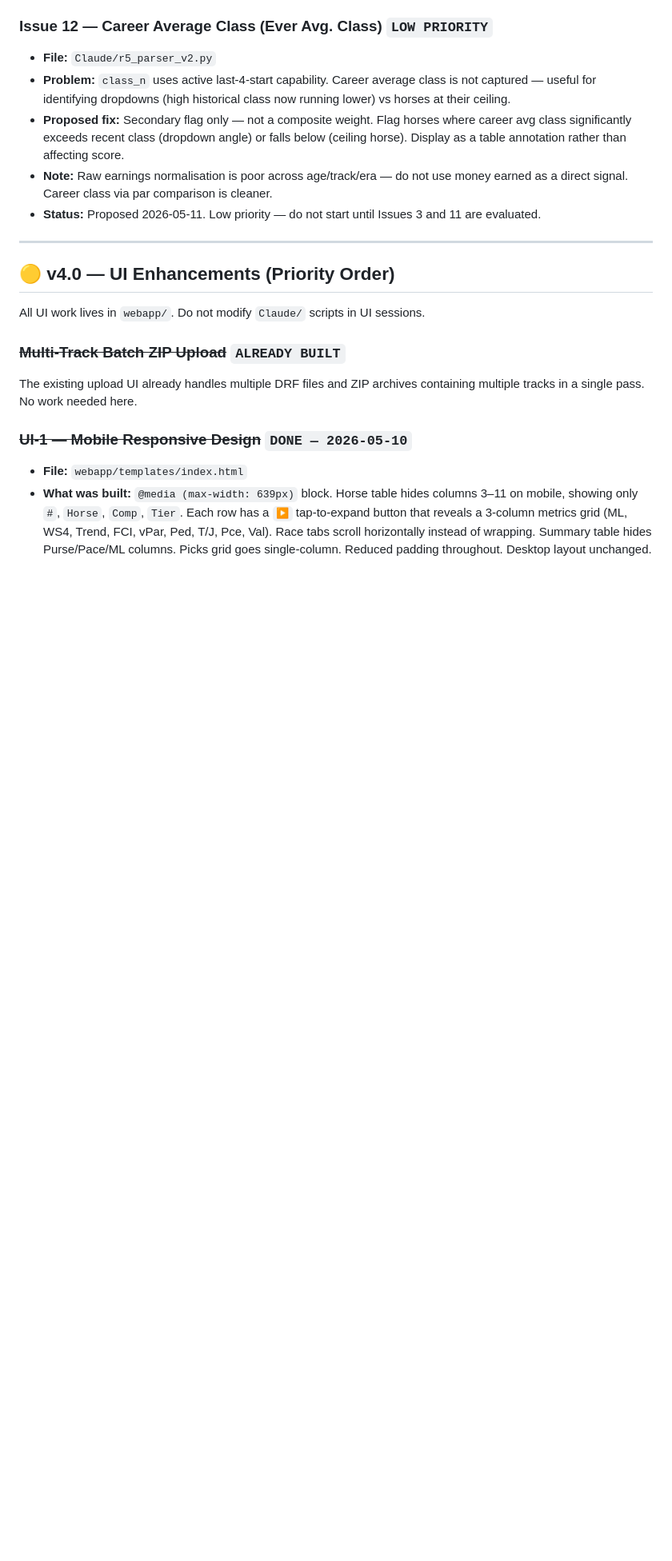
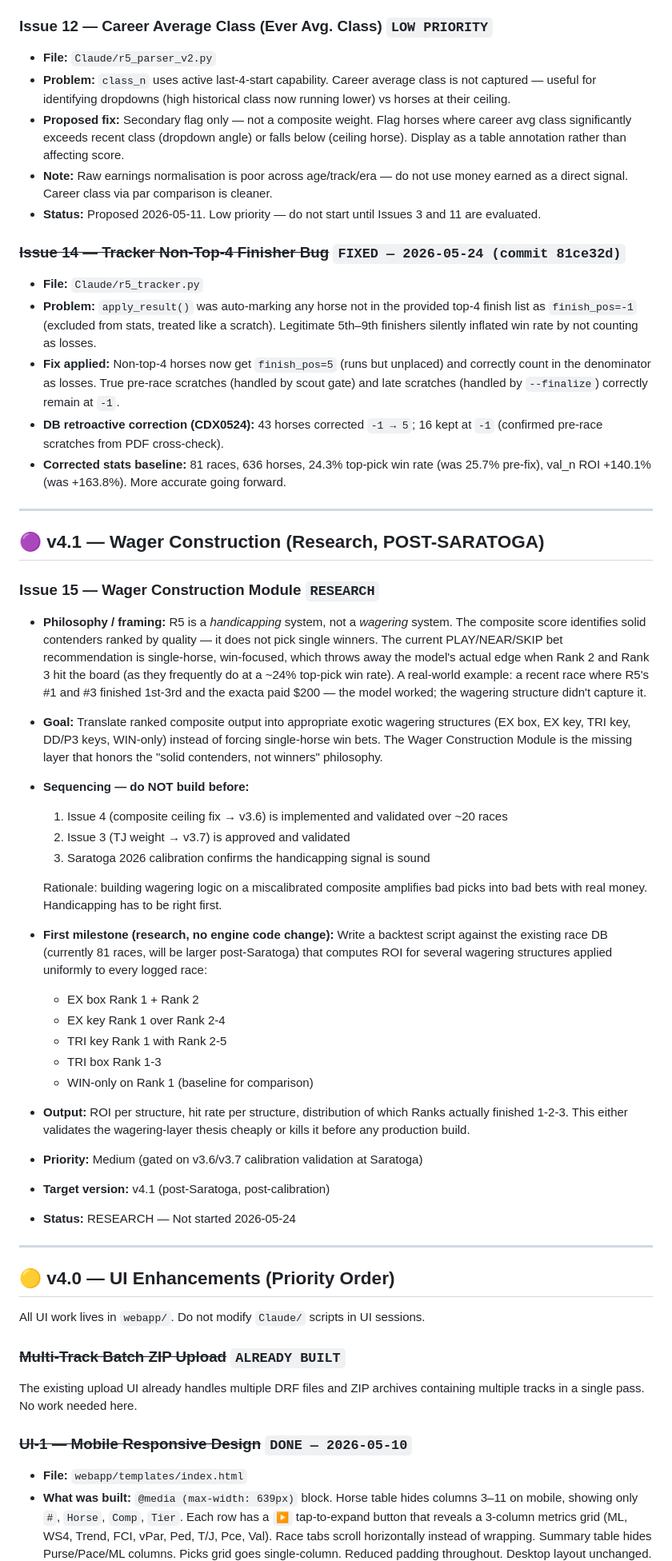
Before and after one commit to hadlian/HorseRacing, a Markdown page: TODO.md, the part around one of its changes. Shown at 80% size. GitHub-like rendering; blank space fills up the shorter version.

Commit message:
docs: backfill Issue 14 (tracker fix) and add Issue 15 (Wager Construction) to TODO
Issue 14 formally documented as FIXED — tracker non-top-4 finisher bug
(commit 4559939) that was correcting -1 → 5 for horses that ran but placed 5th+.
Backfills the issue entry that was missing from TODO despite being in git history.

Issue 15 — Wager Construction Module added as RESEARCH (target v4.1, post-Saratoga).
Gated on v3.6/v3.7 calibration validation before any build. First milestone is a
backtest script computing ROI across 5 wagering structures on the existing race DB.
New 🟣 v4.1 section created between v3.x engine fixes and v4.0 UI enhancements.

Co-Authored-By: Claude Sonnet 4.6 <noreply@anthropic.com>

```diff
--- a/TODO.md
+++ b/TODO.md
@@ -104,6 +104,37 @@
 - **Proposed fix:** Secondary flag only — not a composite weight. Flag horses where career avg class significantly exceeds recent class (dropdown angle) or falls below (ceiling horse). Display as a table annotation rather than affecting score.
 - **Note:** Raw earnings normalisation is poor across age/track/era — do not use money earned as a direct signal. Career class via par comparison is cleaner.
 - **Status:** Proposed 2026-05-11. Low priority — do not start until Issues 3 and 11 are evaluated.
+
+### ~~Issue 14 — Tracker Non-Top-4 Finisher Bug~~ `FIXED — 2026-05-24 (commit 81ce32d)`
+- **File:** `Claude/r5_tracker.py`
+- **Problem:** `apply_result()` was auto-marking any horse not in the provided top-4 finish list as `finish_pos=-1` (excluded from stats, treated like a scratch). Legitimate 5th–9th finishers silently inflated win rate by not counting as losses.
+- **Fix applied:** Non-top-4 horses now get `finish_pos=5` (runs but unplaced) and correctly count in the denominator as losses. True pre-race scratches (handled by scout gate) and late scratches (handled by `--finalize`) correctly remain at `-1`.
+- **DB retroactive correction (CDX0524):** 43 horses corrected `-1 → 5`; 16 kept at `-1` (confirmed pre-race scratches from PDF cross-check).
+- **Corrected stats baseline:** 81 races, 636 horses, 24.3% top-pick win rate (was 25.7% pre-fix), val_n ROI +140.1% (was +163.8%). More accurate going forward.
+
+---
+
+## 🟣 v4.1 — Wager Construction (Research, POST-SARATOGA)
+
+### Issue 15 — Wager Construction Module `RESEARCH`
+- **Philosophy / framing:** R5 is a *handicapping* system, not a *wagering* system. The composite score identifies solid contenders ranked by quality — it does not pick single winners. The current PLAY/NEAR/SKIP bet recommendation is single-horse, win-focused, which throws away the model's actual edge when Rank 2 and Rank 3 hit the board (as they frequently do at a ~24% top-pick win rate). A real-world example: a recent race where R5's #1 and #3 finished 1st-3rd and the exacta paid $200 — the model worked; the wagering structure didn't capture it.
+- **Goal:** Translate ranked composite output into appropriate exotic wagering structures (EX box, EX key, TRI key, DD/P3 keys, WIN-only) instead of forcing single-horse win bets. The Wager Construction Module is the missing layer that honors the "solid contenders, not winners" philosophy.
+- **Sequencing — do NOT build before:**
+  1. Issue 4 (composite ceiling fix → v3.6) is implemented and validated over ~20 races
+  2. Issue 3 (TJ weight → v3.7) is approved and validated
+  3. Saratoga 2026 calibration confirms the handicapping signal is sound
+
+  Rationale: building wagering logic on a miscalibrated composite amplifies bad picks into bad bets with real money. Handicapping has to be right first.
+- **First milestone (research, no engine code change):** Write a backtest script against the existing race DB (currently 81 races, will be larger post-Saratoga) that computes ROI for several wagering structures applied uniformly to every logged race:
+  - EX box Rank 1 + Rank 2
+  - EX key Rank 1 over Rank 2-4
+  - TRI key Rank 1 with Rank 2-5
+  - TRI box Rank 1-3
+  - WIN-only on Rank 1 (baseline for comparison)
+- **Output:** ROI per structure, hit rate per structure, distribution of which Ranks actually finished 1-2-3. This either validates the wagering-layer thesis cheaply or kills it before any production build.
+- **Priority:** Medium (gated on v3.6/v3.7 calibration validation at Saratoga)
+- **Target version:** v4.1 (post-Saratoga, post-calibration)
+- **Status:** RESEARCH — Not started 2026-05-24
 
 ---
 
```
Also changed, not shown: other parts of TODO.md (+1 -1 lines).
